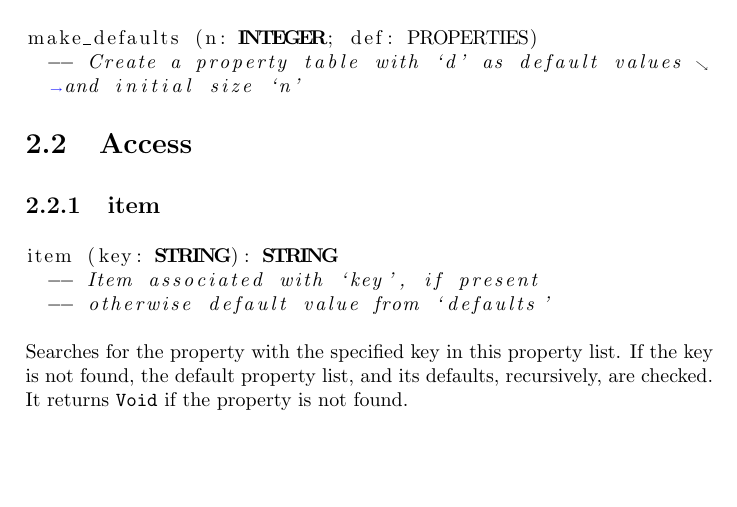
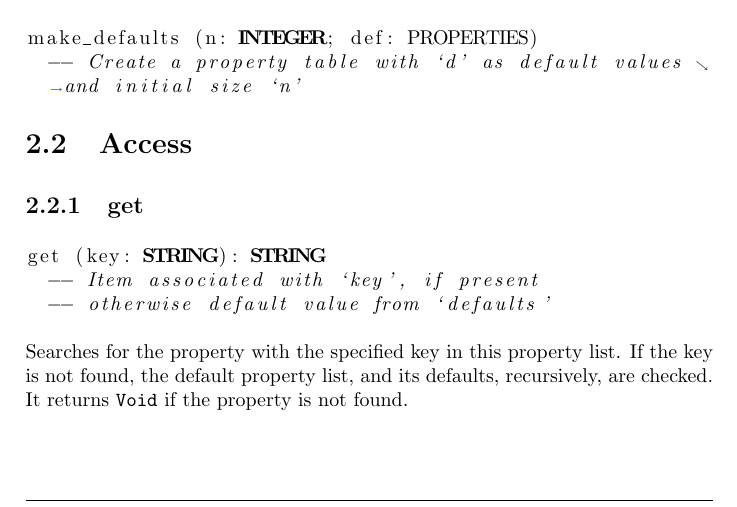
Before and after one commit to BackupTheBerlios/eiffelrss-svn, a LaTeX document (trunk/properties/doc/developer-guide.tex): part of page 5 of 8, cut so that both start at the same text, the shorter picture padded with empty space. The pictures show the PDF file trunk/properties/doc/developer-guide.pdf that the author committed with the source.

Commit message:
- PROPERTIES: renamed features 'item' to 'get', 'infix "@"' to 'infix "&"' and 'item_default' to 'get_default'. - PROPERTIES: updated the documentation according to the above changes

```diff
--- a/trunk/properties/doc/developer-guide.tex
+++ b/trunk/properties/doc/developer-guide.tex
@@ -247,11 +247,11 @@ make_defaults (n: INTEGER; def: PROPERTIES)
 \label{sec:access}
 
 
-\subsection{item}
-\label{sec:item}
+\subsection{get}
+\label{sec:get}
 
 \begin{lstlisting}[language=Eiffel]
-item (key: STRING): STRING
+get (key: STRING): STRING
   -- Item associated with `key', if present
   -- otherwise default value from `defaults'
 \end{lstlisting}
@@ -261,12 +261,13 @@ list. If the key is not found, the default property list, and its
 defaults, recursively, are checked. It returns \texttt{Void} if the
 property is not found.
 
+\pagebreak
 
-\subsection{infix "@"}
-\label{sec:infix_at}
+\subsection{infix "\&"}
+\label{sec:infix_ampersand}
 
 \begin{lstlisting}[language=Eiffel]
-infix "@" (key: STRING): STRING
+infix "&" (key: STRING): STRING
   -- Item associated with `key', if present
   -- otherwise default value from `defaults'
 \end{lstlisting}
```
Also changed, not shown: trunk/properties/doc/developer-guide.pdf, trunk/properties/doc/developer-guide.tex (10 more changed lines), 3 other files.
